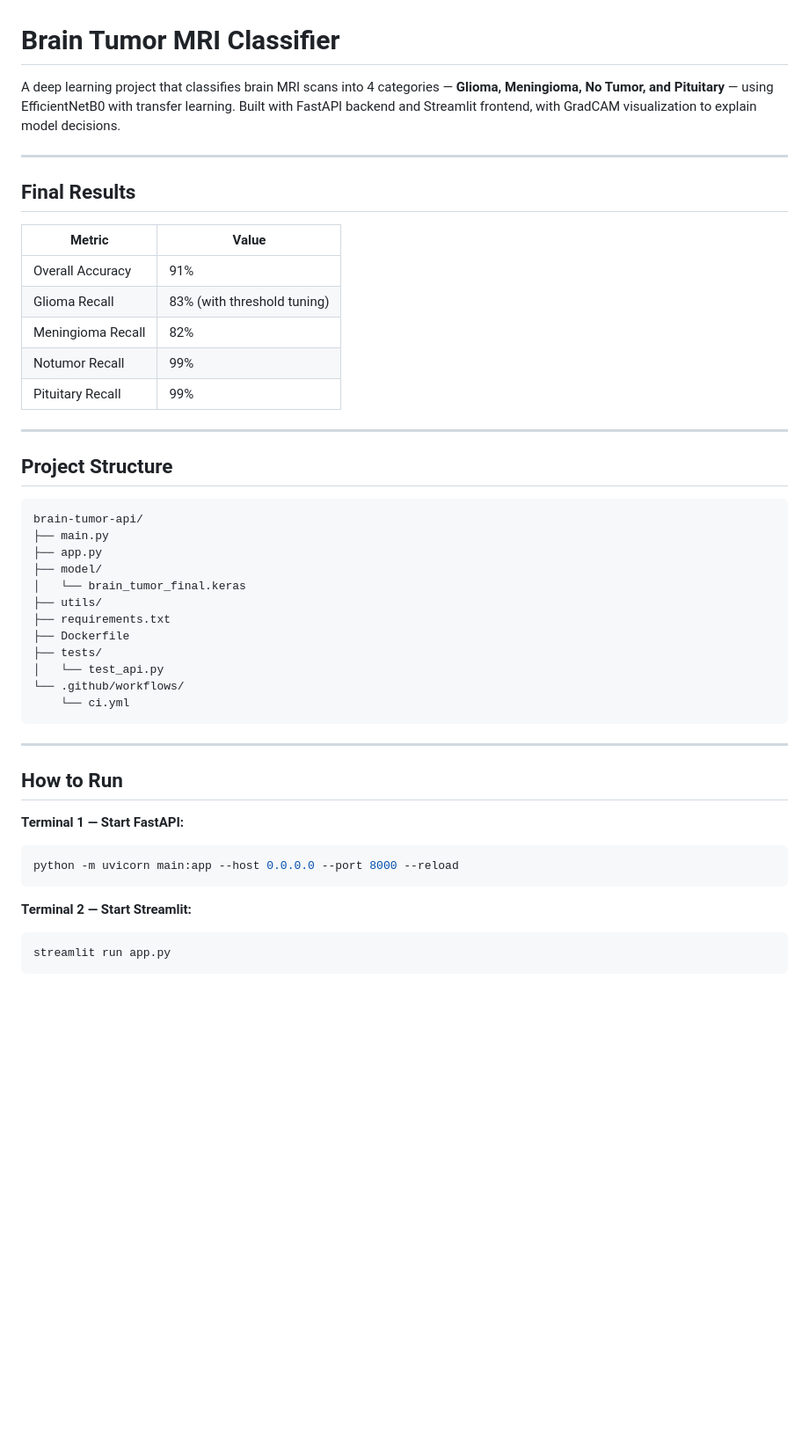
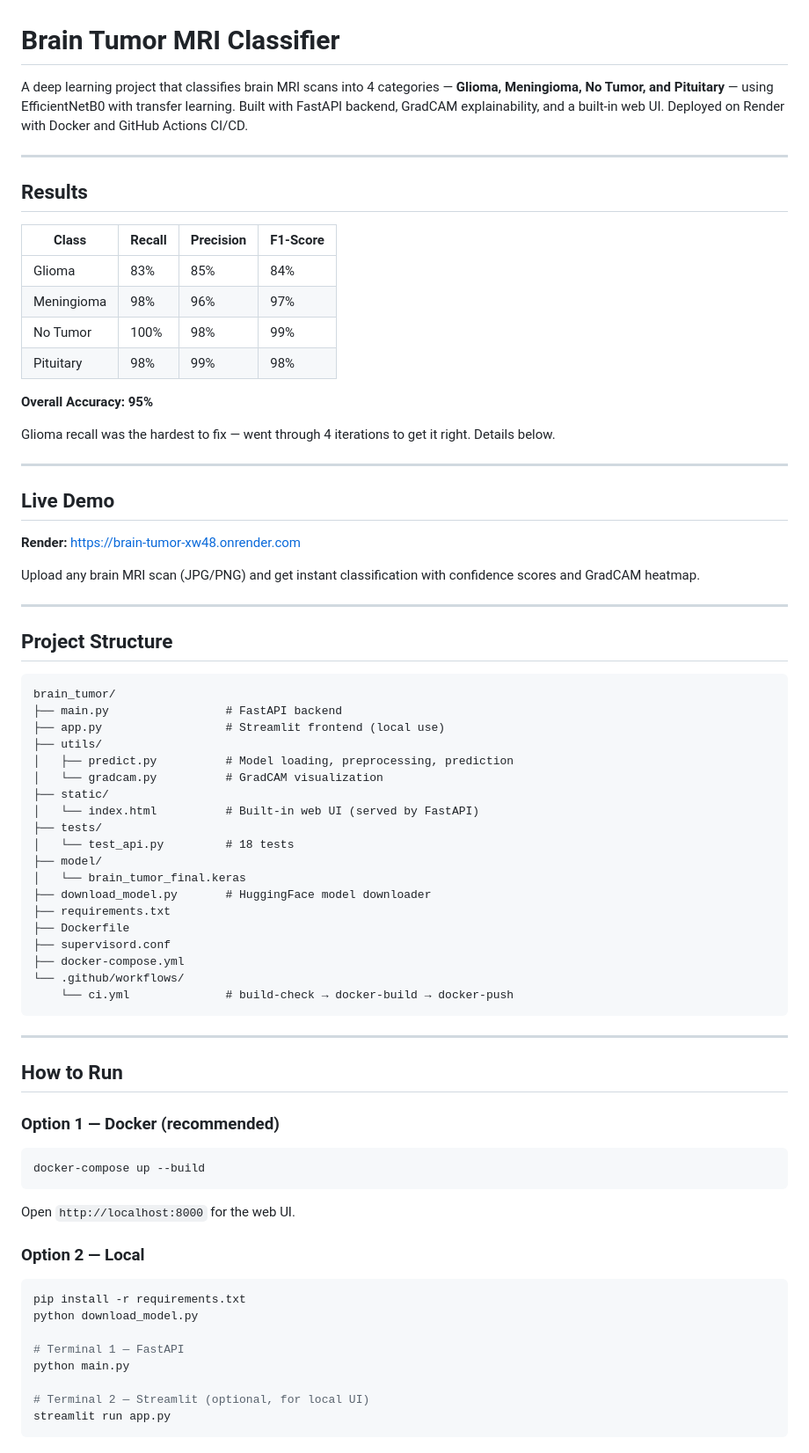
Before and after one commit to Aditya-k63/brain_tumor, a Markdown page: README.md, the part around one of its changes. Shown at 88% size. Rendered like a GitHub page; blank space fills up the shorter version.

````diff
--- a/README.md
+++ b/README.md
@@ -1,49 +1,78 @@
 # Brain Tumor MRI Classifier
 
-A deep learning project that classifies brain MRI scans into 4 categories — **Glioma, Meningioma, No Tumor, and Pituitary** — using EfficientNetB0 with transfer learning. Built with FastAPI backend and Streamlit frontend, with GradCAM visualization to explain model decisions.
+A deep learning project that classifies brain MRI scans into 4 categories — **Glioma, Meningioma, No Tumor, and Pituitary** — using EfficientNetB0 with transfer learning. Built with FastAPI backend, GradCAM explainability, and a built-in web UI. Deployed on Render with Docker and GitHub Actions CI/CD.
 
 ---
 
-## Final Results
+## Results
 
-| Metric | Value |
-|---|---|
-| Overall Accuracy | 91% |
-| Glioma Recall | 83% (with threshold tuning) |
-| Meningioma Recall | 82% |
-| Notumor Recall | 99% |
-| Pituitary Recall | 99% |
+| Class | Recall | Precision | F1-Score |
+|---|---|---|---|
+| Glioma | 83% | 85% | 84% |
+| Meningioma | 98% | 96% | 97% |
+| No Tumor | 100% | 98% | 99% |
+| Pituitary | 98% | 99% | 98% |
+
+**Overall Accuracy: 95%**
+
+Glioma recall was the hardest to fix — went through 4 iterations to get it right. Details below.
+
+---
+
+## Live Demo
+
+**Render:** https://brain-tumor-xw48.onrender.com
+
+Upload any brain MRI scan (JPG/PNG) and get instant classification with confidence scores and GradCAM heatmap.
 
 ---
 
 ## Project Structure
 
 ```
-brain-tumor-api/
-├── main.py
-├── app.py
+brain_tumor/
+├── main.py                 # FastAPI backend
+├── app.py                  # Streamlit frontend (local use)
+├── utils/
+│   ├── predict.py          # Model loading, preprocessing, prediction
+│   └── gradcam.py          # GradCAM visualization
+├── static/
+│   └── index.html          # Built-in web UI (served by FastAPI)
+├── tests/
+│   └── test_api.py         # 18 tests
 ├── model/
 │   └── brain_tumor_final.keras
-├── utils/
+├── download_model.py       # HuggingFace model downloader
 ├── requirements.txt
 ├── Dockerfile
-├── tests/
-│   └── test_api.py
+├── supervisord.conf
+├── docker-compose.yml
 └── .github/workflows/
-    └── ci.yml
+    └── ci.yml              # build-check → docker-build → docker-push
 ```
 
 ---
 
-##  How to Run
+## How to Run
 
-**Terminal 1 — Start FastAPI:**
+### Option 1 — Docker (recommended)
+
 ```bash
-python -m uvicorn main:app --host 0.0.0.0 --port 8000 --reload
+docker-compose up --build
 ```
 
-**Terminal 2 — Start Streamlit:**
+Open `http://localhost:8000` for the web UI.
+
+### Option 2 — Local
+
 ```bash
+pip install -r requirements.txt
+python download_model.py
+
+# Terminal 1 — FastAPI
+python main.py
+
+# Terminal 2 — Streamlit (optional, for local UI)
 streamlit run app.py
 ```
 
````
Also changed, not shown: other parts of README.md (+94 -34 lines).
